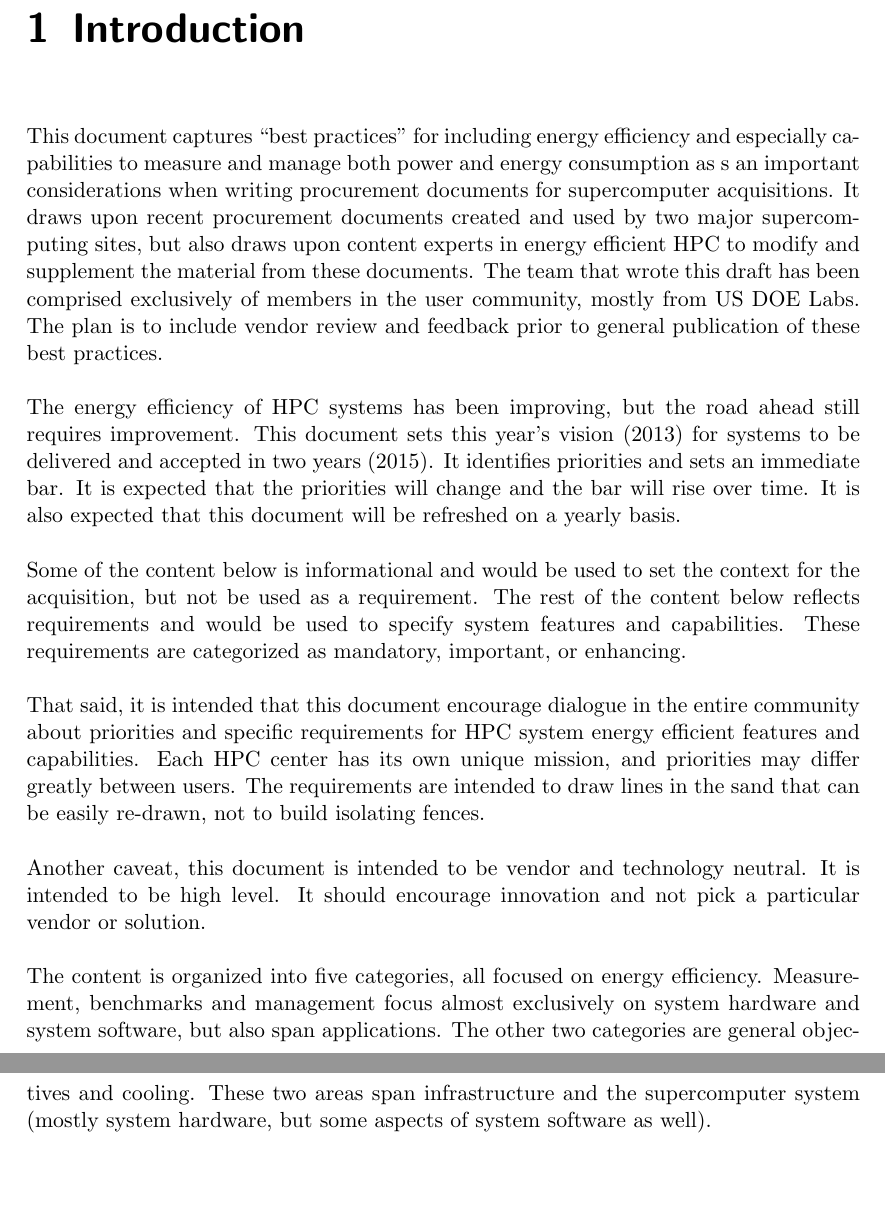
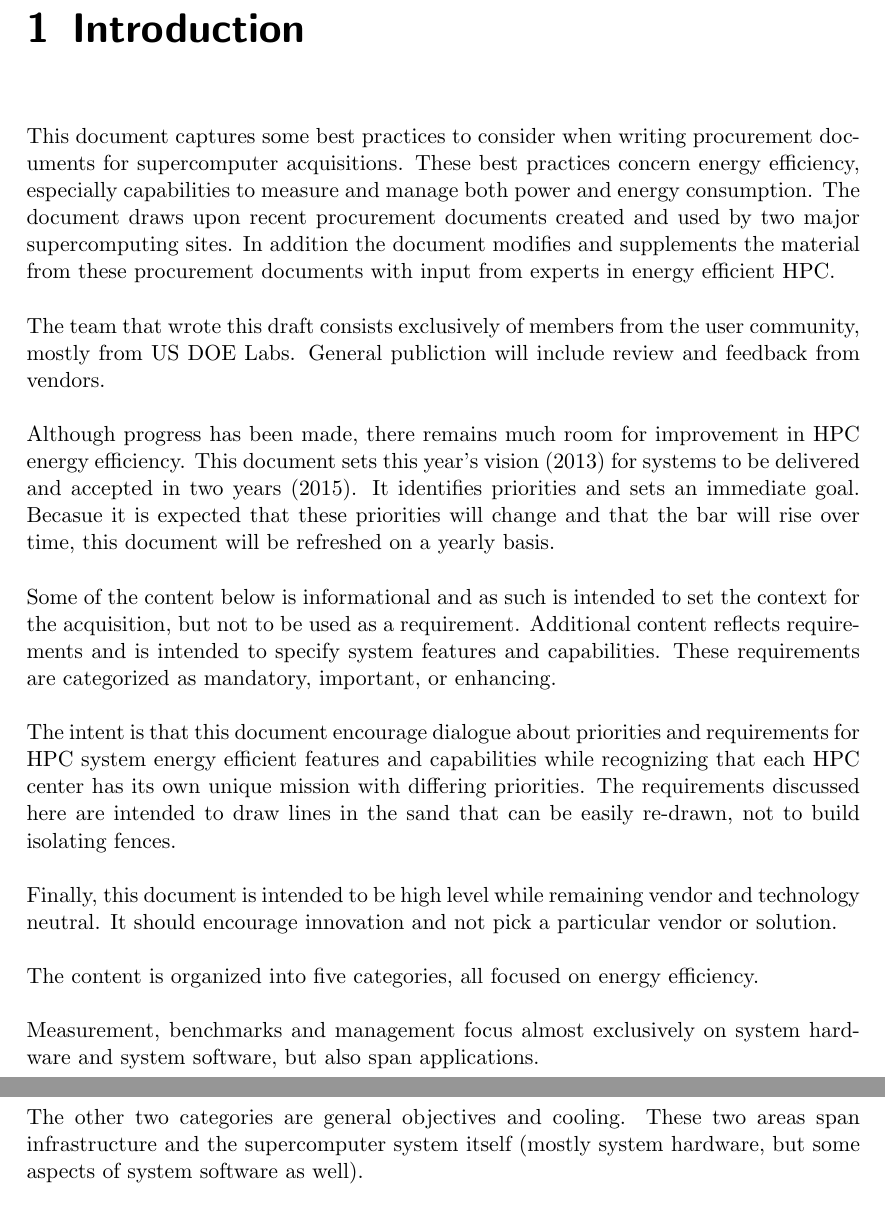
Before and after one commit to EEHPCWG/Procurement, a LaTeX document (text/procurement.tex, which reads text/intro.tex): two parts of pages 5 and 6 of 22, joined at a grey line, cut so that both start at the same text, the shorter picture padded with empty space. Compiled offline with pdfLaTeX.

Commit message:
ted001: edit intro, format measurements

```diff
--- a/text/intro.tex
+++ b/text/intro.tex
@@ -1,14 +1,20 @@
-This document captures ``best practices'' for including energy efficiency and especially capabilities to measure and manage both power and energy consumption as s an important considerations when writing procurement documents for supercomputer acquisitions.  It draws upon recent procurement documents created and used by two major supercomputing sites, but also draws upon content experts in energy efficient HPC to modify and supplement the material from these documents.  The team that wrote this draft has been comprised exclusively of members in the user community, mostly from US DOE Labs.  The plan is to include vendor review and feedback prior to general publication of these best practices.
+This document captures some best practices to consider when writing procurement documents for supercomputer acquisitions. These best practices concern energy efficiency, especially capabilities to measure and manage both power and energy consumption. The document draws upon recent procurement documents created and used by two major supercomputing sites. In addition the document modifies and supplements the material from these procurement documents with input from experts in energy efficient HPC.
 
-The energy efficiency of HPC systems has been improving, but the road ahead still requires improvement.  This document sets this year’s vision (2013) for systems to be delivered and accepted in two years (2015).  It identifies priorities and sets an immediate bar.  It is expected that the priorities will change and the bar will rise over time.  It is also expected that this document will be refreshed on a yearly basis.
+The team that wrote this draft consists exclusively of members from the user community, mostly from US DOE Labs.  General publiction will include review and feedback from vendors.
 
-Some of the content below is informational and would be used to set the context for the acquisition, but not be used as a requirement.  The rest of the content below reflects requirements and would be used to specify system features and capabilities.  These requirements are categorized as mandatory, important, or enhancing.
+Although  progress has been made, there remains much room for improvement in HPC energy efficiency. This document sets this year’s vision (2013) for systems to be delivered and accepted in two years (2015). It identifies priorities and sets an immediate goal.  Becasue it is expected that these priorities will change and that the bar will rise over time, this document will be refreshed on a yearly basis.
 
-That said, it is intended that this document encourage dialogue in the entire community about priorities and specific requirements for HPC system energy efficient features and capabilities. Each HPC center has its own unique mission, and priorities may differ greatly between users. The requirements are intended to draw lines in the sand that can be easily re-drawn, not to build isolating fences.
+Some of the content below is informational and as such is intended to set the context for the acquisition, but not to be used as a requirement.  Additional content reflects requirements and is intended to specify system features and capabilities.  These requirements are categorized as mandatory, important, or enhancing.
 
-Another caveat, this document is intended to be vendor and technology neutral.  It is intended to be high level.  It should encourage innovation and not pick a particular vendor or solution.
+The intent is that this document encourage dialogue about priorities and requirements for HPC system energy efficient features and capabilities while recognizing that each HPC center has its own unique mission with differing priorities. The requirements discussed here are intended to draw lines in the sand that can be easily re-drawn, not to build isolating fences.
 
-The content is organized into five categories, all focused on energy efficiency.  Measurement, benchmarks and management focus almost exclusively on system hardware and system software, but also span applications.  The other two categories are general objectives and cooling.  These two areas span infrastructure and the supercomputer system (mostly system hardware, but some aspects of system software as well).
+Finally, this document is intended to be high level while remaining vendor and technology neutral.  It should encourage innovation and not pick a particular vendor or solution.
+
+The content is organized into five categories, all focused on energy efficiency.
+
+Measurement, benchmarks and management focus almost exclusively on system hardware and system software, but also span applications.
+
+The other two categories are general objectives and cooling.  These two areas span infrastructure and the supercomputer system itself (mostly system hardware, but some aspects of system software as well).
 
 Conventions:
 
```
Also changed, not shown: text/measurements.tex (+5 -2 lines), downloadPDF/procurement.pdf.
